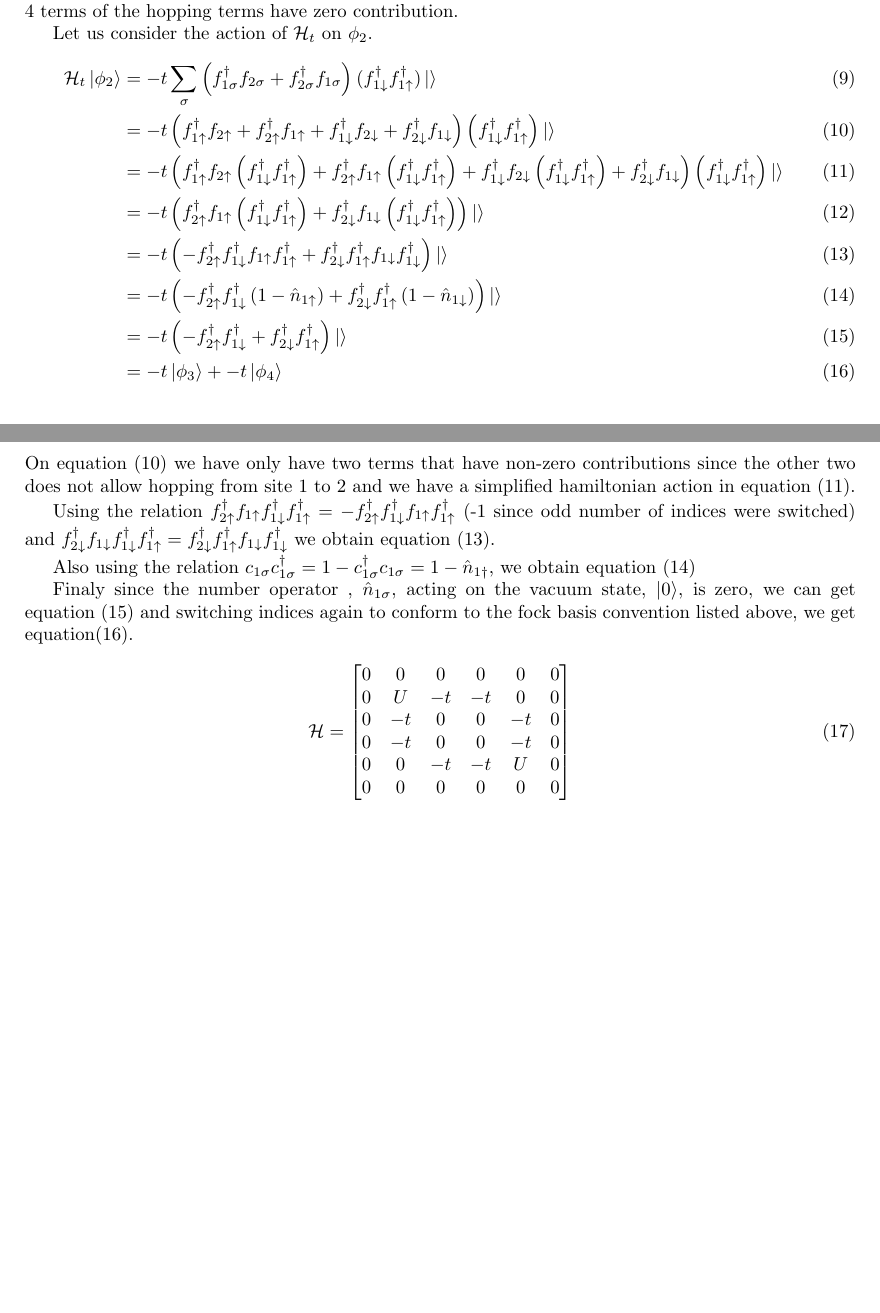
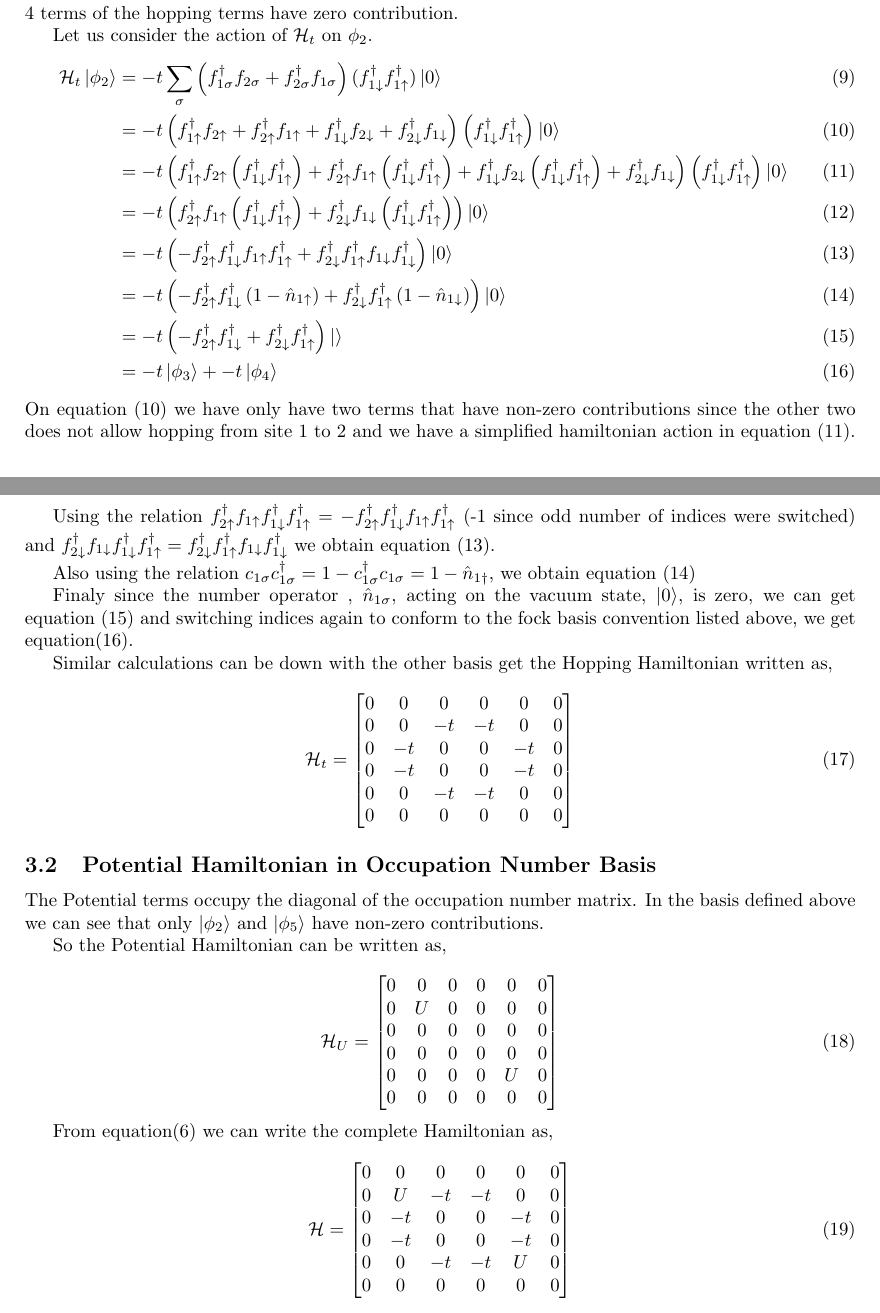
Before and after one commit to szaman19/physics_research, a LaTeX document (Two-Site Hubbard Model.tex): two parts of pages 2 and 3 of 3, joined at a grey line, cut so that both start at the same text, the shorter picture padded with empty space. Compiled offline with pdfLaTeX.

Commit message:
Hopping Occupation basis calculations

```diff
--- a/Two-Site Hubbard Model.tex
+++ b/Two-Site Hubbard Model.tex
@@ -102,32 +105,32 @@ and the Potential Hamiltonian can be written as,
     -t\sum_{\sigma} \left(
       f_{1 \sigma} ^{\dagger}f_{2 \sigma}+
         f_{2 \sigma} ^{\dagger}f_{1 \sigma} \right)
-          (f^\dagger_{1\downarrow}f^\dagger_{1\uparrow}) \ket{}\\
+          (f^\dagger_{1\downarrow}f^\dagger_{1\uparrow}) \ket{0}\\
           &= -t\left(
             f_{1 \uparrow} ^{\dagger}f_{2 \uparrow}+
               f_{2 \uparrow} ^{\dagger}f_{1 \uparrow} +
                 f_{1 \downarrow} ^{\dagger}f_{2 \downarrow}+
-                  f_{2 \downarrow} ^{\dagger}f_{1 \downarrow} \right) \left(f^\dagger_{1\downarrow}f^\dagger_{1\uparrow} \right) \ket{} \\
+                  f_{2 \downarrow} ^{\dagger}f_{1 \downarrow} \right) \left(f^\dagger_{1\downarrow}f^\dagger_{1\uparrow} \right) \ket{0} \\
           &= -t\left(
           f_{1 \uparrow} ^{\dagger}f_{2 \uparrow}\left(f^\dagger_{1\downarrow}f^\dagger_{1\uparrow} \right)+
             f_{2 \uparrow} ^{\dagger}f_{1 \uparrow} \left(f^\dagger_{1\downarrow}f^\dagger_{1\uparrow} \right)+
               f_{1 \downarrow} ^{\dagger}f_{2 \downarrow} \left(f^\dagger_{1\downarrow}f^\dagger_{1\uparrow} \right)+
-                f_{2 \downarrow} ^{\dagger}f_{1 \downarrow} \right) \left(f^\dagger_{1\downarrow}f^\dagger_{1\uparrow} \right) \ket{} \\
+                f_{2 \downarrow} ^{\dagger}f_{1 \downarrow} \right) \left(f^\dagger_{1\downarrow}f^\dagger_{1\uparrow} \right) \ket{0} \\
           &= -t\left(
             % f_{1 \uparrow} ^{\dagger}f_{2 \uparrow}\left(f^\dagger_{1\downarrow}f^\dagger_{1\uparrow} \right)+
               f_{2 \uparrow} ^{\dagger}f_{1 \uparrow} \left(f^\dagger_{1\downarrow}f^\dagger_{1\uparrow} \right)+
                 % f_{1 \downarrow} ^{\dagger}f_{2 \downarrow} \left(f^\dagger_{1\downarrow}f^\dagger_{1\uparrow} \right)+
-                  f_{2 \downarrow} ^{\dagger}f_{1 \downarrow} \left(f^\dagger_{1\downarrow}f^\dagger_{1\uparrow} \right)\right) \ket{} \\
+                  f_{2 \downarrow} ^{\dagger}f_{1 \downarrow} \left(f^\dagger_{1\downarrow}f^\dagger_{1\uparrow} \right)\right) \ket{0} \\
           &= -t\left(
             % f_{1 \uparrow} ^{\dagger}f_{2 \uparrow}\left(f^\dagger_{1\downarrow}f^\dagger_{1\uparrow} \right)+
               -f_{2 \uparrow} ^{\dagger}f^\dagger_{1\downarrow}f_{1 \uparrow}f^\dagger_{1\uparrow}+
                 % f_{1 \downarrow} ^{\dagger}f_{2 \downarrow} \left(f^\dagger_{1\downarrow}f^\dagger_{1\uparrow} \right)+
-                  f_{2 \downarrow} ^{\dagger}f^\dagger_{1\uparrow}f_{1 \downarrow}  f^\dagger_{1\downarrow} \right)\ket{} \\
+                  f_{2 \downarrow} ^{\dagger}f^\dagger_{1\uparrow}f_{1 \downarrow}  f^\dagger_{1\downarrow} \right)\ket{0} \\
           &=-t\left(
             % f_{1 \uparrow} ^{\dagger}f_{2 \uparrow}\left(f^\dagger_{1\downarrow}f^\dagger_{1\uparrow} \right)+
               -f_{2 \uparrow} ^{\dagger}f^\dagger_{1\downarrow}\left(1 - \hat{n}_{1\uparrow}\right)+
                 % f_{1 \downarrow} ^{\dagger}f_{2 \downarrow} \left(f^\dagger_{1\downarrow}f^\dagger_{1\uparrow} \right)+
-                  f_{2 \downarrow} ^{\dagger}f^\dagger_{1\uparrow}\left(1 - \hat{n}_{1\downarrow}\right) \right)\ket{} \\
+                  f_{2 \downarrow} ^{\dagger}f^\dagger_{1\uparrow}\left(1 - \hat{n}_{1\downarrow}\right) \right)\ket{0} \\
           &=-t\left(
             % f_{1 \uparrow} ^{\dagger}f_{2 \uparrow}\left(f^\dagger_{1\downarrow}f^\dagger_{1\uparrow} \right)+
               -f_{2 \uparrow} ^{\dagger}f^\dagger_{1\downarrow}+
@@ -150,10 +153,41 @@ and the Potential Hamiltonian can be written as,
   Finaly since the number operator , \( \hat{n}_{1 \sigma}\), acting on the vacuum state, \( \ket{0}\), is zero, we can get
   equation (15) and switching indices again to conform to the fock basis convention listed above, we get equation(16).
 
+  Similar calculations can be down with the other basis get the Hopping Hamiltonian written as,
+  \begin{equation}
+    \mathcal{H}_t =
+    \begin{bmatrix}
+      0 & 0 & 0 & 0 & 0 & 0   \\
+      0 & 0 & -t & -t & 0 & 0 \\
+      0 & -t & 0 & 0 & -t & 0 \\
+      0 & -t & 0 & 0 & -t & 0 \\
+      0 & 0 & -t & -t & 0 & 0 \\
+      0 & 0 & 0 & 0 & 0 & 0
+    \end{bmatrix}
+  \end{equation}
+\subsection{Potential Hamiltonian in Occupation Number Basis}
+The Potential terms occupy the diagonal of the occupation number matrix. In the basis defined above we can see that
+only \(\ket{\phi_2} \) and \(\ket{\phi_5}\) have non-zero contributions.
+
+So the Potential Hamiltonian can be written as,
+
+\begin{equation}
+  \mathcal{H}_U =
+  \begin{bmatrix}
+    0 & 0 & 0 & 0 & 0 & 0 \\
+    0 & U & 0 & 0 & 0 & 0 \\
+    0 & 0 & 0 & 0 & 0 & 0 \\
+    0 & 0 & 0 & 0 & 0 & 0 \\
+    0 & 0 & 0 & 0 & U & 0 \\
+    0 & 0 & 0 & 0 & 0 & 0
+  \end{bmatrix}
+\end{equation}
+
+From equation(6) we can write the complete Hamiltonian as,
 \begin{equation}
   \mathcal{H} =
   \begin{bmatrix}
-    0 & 0 & 0 & 0 & 0 & 0 \\
+    0 & 0 & 0 & 0 & 0 & 0   \\
     0 & U & -t & -t & 0 & 0 \\
     0 & -t & 0 & 0 & -t & 0 \\
     0 & -t & 0 & 0 & -t & 0 \\
```
Also changed, not shown: Two-Site Hubbard Model.pdf, Two-Site Hubbard Model.tex (29 more changed lines).
